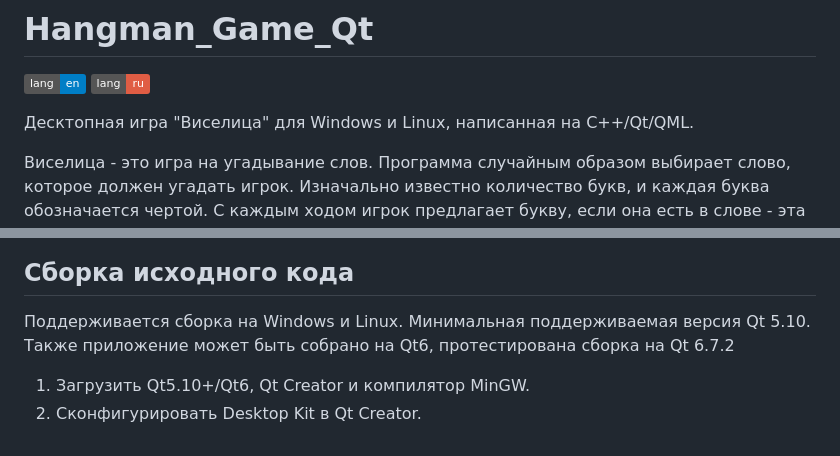
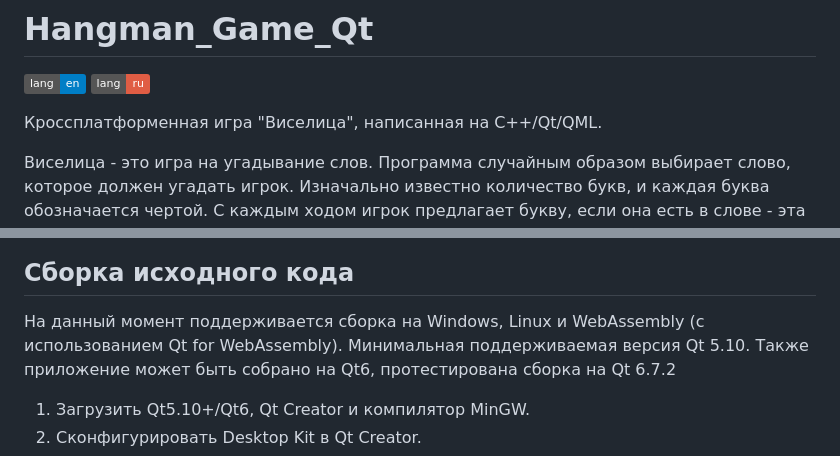
Before and after one commit to Dariarty/Hangman_Game_Qt, a Markdown page: README.ru.md, 2 parts joined by grey strips. GitHub-like rendering; badges without logos.

```diff
--- a/README.ru.md
+++ b/README.ru.md
@@ -3,7 +3,7 @@
 [![en](https://img.shields.io/badge/lang-en-blue.svg)](https://github.com/Dariarty/Hangman_Game_Qt/blob/main/README.md)
 [![ru](https://img.shields.io/badge/lang-ru-red.svg)](https://github.com/Dariarty/Hangman_Game_Qt/blob/main/README.ru.md)
 
-Десктопная игра "Виселица" для Windows и Linux, написанная на C++/Qt/QML. </br>
+Кроссплатформенная игра "Виселица", написанная на C++/Qt/QML. </br>
 
 Виселица - это игра на угадывание слов. Программа случайным образом выбирает слово, которое должен угадать игрок. Изначально известно количество букв, и каждая буква обозначается чертой. С каждым ходом игрок предлагает букву, если она есть в слове - эта буква открывается, если нет - к рисунку виселицы добавляется черта. Если рисунок повешенного человечка завершен, игрок проигрывает. Для победы надо назвать все буквы в слове.
 
@@ -37,7 +37,7 @@
 ![alt text](assets/ru_RU/defeat.jpg)
 
 ## Сборка исходного кода
-Поддерживается сборка на Windows и Linux.</br>
+На данный момент поддерживается сборка на Windows, Linux и WebAssembly (с использованием Qt for WebAssembly).</br>
 Минимальная поддерживаемая версия Qt 5.10. Также приложение может быть собрано на Qt6, протестирована сборка на Qt 6.7.2 </br>
 
 1.  Загрузить Qt5.10+/Qt6, Qt Creator и компилятор MinGW.</br>
```
